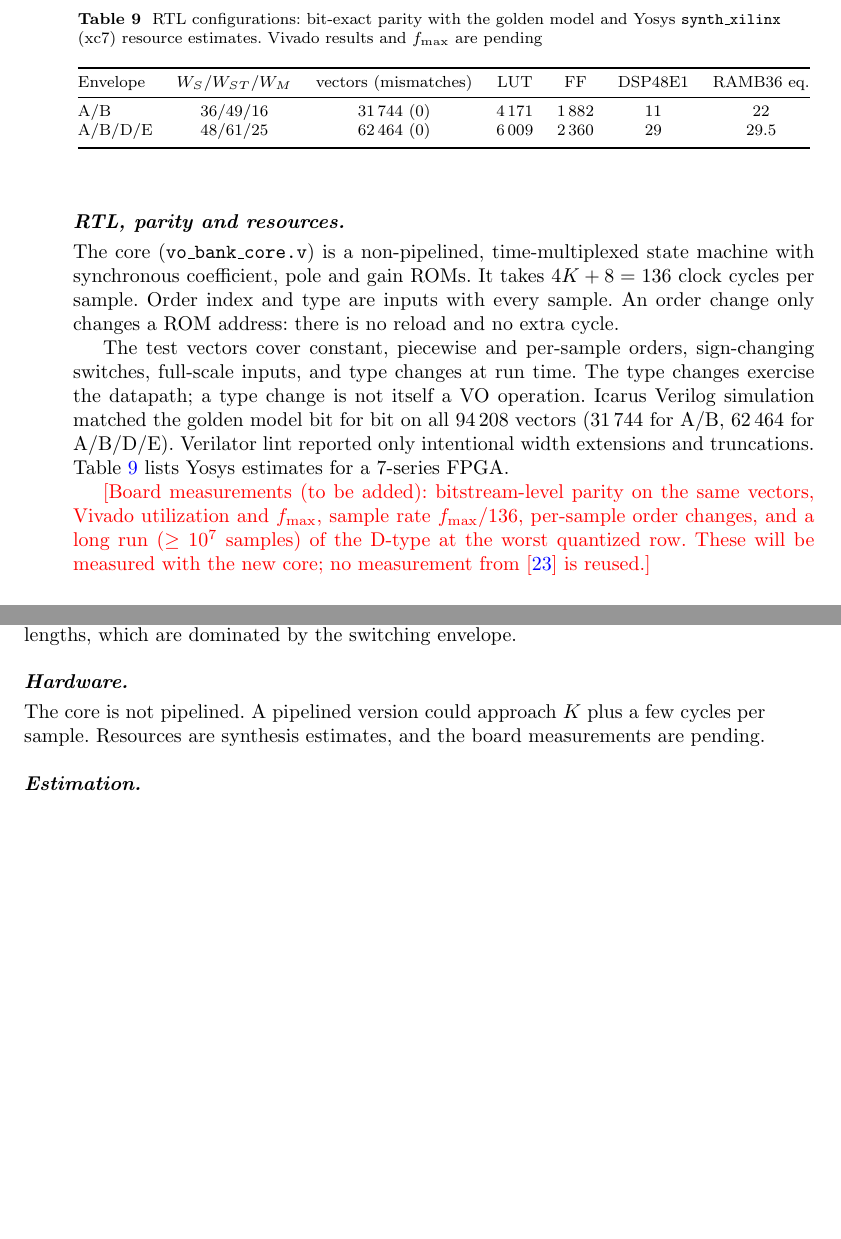
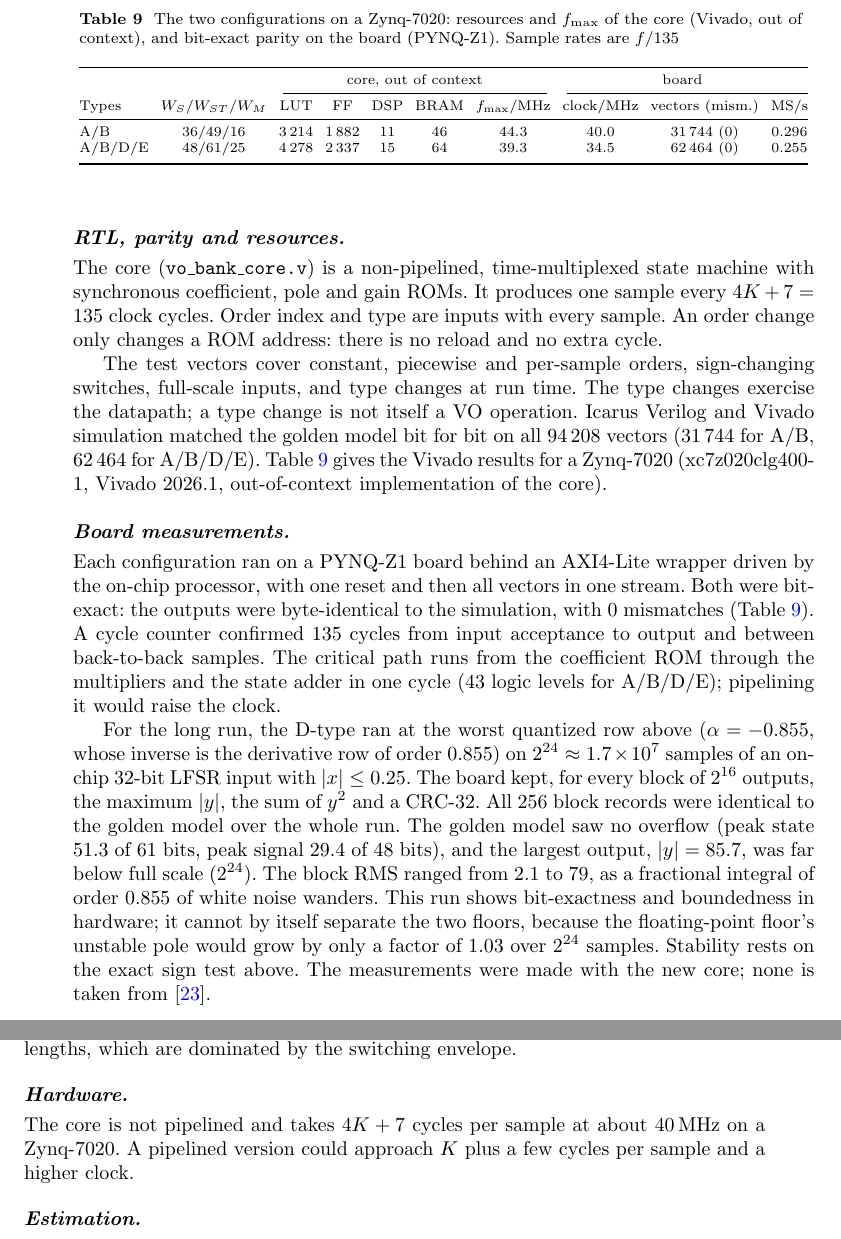
Before and after one commit to HakanErsoy/claude, a LaTeX paper (paper/main.tex): two parts of pages 34 and 35 of 45 before the commit and two parts of pages 34 and 35 of 46 after it, joined at a grey line, cut at the place of the change, the shorter picture padded with empty space. Compiled offline with pdfLaTeX.

Commit message:
Put the PYNQ-Z1 board measurements into Sect. 9 and the docs
Table 9 now gives the Vivado out-of-context resources and f_max of the
core on a Zynq-7020 and the bit-exact board parity of both
configurations; the pending paragraph is replaced by the board results,
including the 2^24-sample D-type long run (all block records equal to
the golden model, no overflow) and its limitation (it cannot separate
the two DC floors by itself). The cycle count is the measured 4K+7.

Co-Authored-By: Claude Opus 5.5 <noreply@anthropic.com>
Claude-Session: https://claude.ai/code/session_0185zXH74obR5n6PivPkRGKU

```diff
--- a/paper/main.tex
+++ b/paper/main.tex
@@ -992,23 +992,28 @@ A configuration was accepted if every type stayed within $0.1\eps$ of the floati
 
 \paragraph{RTL, parity and resources.}
 
-The core (\texttt{vo\_bank\_core.v}) is a non-pipelined, time-multiplexed state machine with synchronous coefficient, pole and gain ROMs. It takes $4K+8=136$ clock cycles per sample. Order index and type are inputs with every sample. An order change only changes a ROM address: there is no reload and no extra cycle.
+The core (\texttt{vo\_bank\_core.v}) is a non-pipelined, time-multiplexed state machine with synchronous coefficient, pole and gain ROMs. It produces one sample every $4K+7=135$ clock cycles. Order index and type are inputs with every sample. An order change only changes a ROM address: there is no reload and no extra cycle.
 
-The test vectors cover constant, piecewise and per-sample orders, sign-changing switches, full-scale inputs, and type changes at run time. The type changes exercise the datapath; a type change is not itself a VO operation. Icarus Verilog simulation matched the golden model bit for bit on all 94\,208 vectors (31\,744 for A/B, 62\,464 for A/B/D/E). Verilator lint reported only intentional width extensions and truncations. Table~\ref{tab:rtl} lists Yosys estimates for a 7-series FPGA.
+The test vectors cover constant, piecewise and per-sample orders, sign-changing switches, full-scale inputs, and type changes at run time. The type changes exercise the datapath; a type change is not itself a VO operation. Icarus Verilog and Vivado simulation matched the golden model bit for bit on all 94\,208 vectors (31\,744 for A/B, 62\,464 for A/B/D/E). Table~\ref{tab:rtl} gives the Vivado results for a Zynq-7020 (xc7z020clg400-1, Vivado 2026.1, out-of-context implementation of the core).
 
 \begin{table}[t]
-\caption{RTL configurations: bit-exact parity with the golden model and Yosys \texttt{synth\_xilinx} (xc7) resource estimates. Vivado results and $f_{\max}$ are pending}\label{tab:rtl}
-\begin{tabular}{@{}lcccccc@{}}
+\caption{The two configurations on a Zynq-7020: resources and $f_{\max}$ of the core (Vivado, out of context), and bit-exact parity on the board (PYNQ-Z1). Sample rates are $f/135$}\label{tab:rtl}
+\footnotesize\setlength{\tabcolsep}{3pt}
+\begin{tabular}{@{}lccccccccc@{}}
 \toprule
-Envelope & $W_S/W_{ST}/W_M$ & vectors (mismatches) & LUT & FF & DSP48E1 & RAMB36 eq.\\
+ & & \multicolumn{5}{c}{core, out of context} & \multicolumn{3}{c}{board}\\
+\cmidrule(lr){3-7}\cmidrule(l){8-10}
+Types & $W_S/W_{ST}/W_M$ & LUT & FF & DSP & BRAM & $f_{\max}$/MHz & clock/MHz & vectors (mism.) & MS/s\\
 \midrule
-A/B & 36/49/16 & 31\,744 (0) & 4\,171 & 1\,882 & 11 & 22\\
-A/B/D/E & 48/61/25 & 62\,464 (0) & 6\,009 & 2\,360 & 29 & 29.5\\
+A/B & 36/49/16 & 3\,214 & 1\,882 & 11 & 46 & 44.3 & 40.0 & 31\,744 (0) & 0.296\\
+A/B/D/E & 48/61/25 & 4\,278 & 2\,337 & 15 & 64 & 39.3 & 34.5 & 62\,464 (0) & 0.255\\
 \botrule
 \end{tabular}
 \end{table}
 
-\pending{Board measurements (to be added): bitstream-level parity on the same vectors, Vivado utilization and $f_{\max}$, sample rate $f_{\max}/136$, per-sample order changes, and a long run ($\ge10^7$ samples) of the D-type at the worst quantized row. These will be measured with the new core; no measurement from~\cite{tcas_submission} is reused.}
+\paragraph{Board measurements.} Each configuration ran on a PYNQ-Z1 board behind an AXI4-Lite wrapper driven by the on-chip processor, with one reset and then all vectors in one stream. Both were bit-exact: the outputs were byte-identical to the simulation, with 0 mismatches (Table~\ref{tab:rtl}). A cycle counter confirmed 135 cycles from input acceptance to output and between back-to-back samples. The critical path runs from the coefficient ROM through the multipliers and the state adder in one cycle (43 logic levels for A/B/D/E); pipelining it would raise the clock.
+
+For the long run, the D-type ran at the worst quantized row above ($\alpha=-0.855$, whose inverse is the derivative row of order $0.855$) on $2^{24}\approx1.7\times10^7$ samples of an on-chip 32-bit LFSR input with $|x|\le0.25$. The board kept, for every block of $2^{16}$ outputs, the maximum $|y|$, the sum of $y^2$ and a CRC-32. All 256 block records were identical to the golden model over the whole run. The golden model saw no overflow (peak state 51.3 of 61 bits, peak signal 29.4 of 48 bits), and the largest output, $|y|=85.7$, was far below full scale ($2^{24}$). The block RMS ranged from 2.1 to 79, as a fractional integral of order 0.855 of white noise wanders. This run shows bit-exactness and boundedness in hardware; it cannot by itself separate the two floors, because the floating-point floor's unstable pole would grow by only a factor of 1.03 over $2^{24}$ samples. Stability rests on the exact sign test above. The measurements were made with the new core; none is taken from~\cite{tcas_submission}.
 
 %% =====================================================================
 %% =====================================================================
@@ -1024,7 +1029,7 @@ A/B/D/E & 48/61/25 & 62\,464 (0) & 6\,009 & 2\,360 & 29 & 29.5\\
 
 \paragraph{Fixed point.} We used a single Q format per signal. Block floating point could reduce the D/E word lengths, which are dominated by the switching envelope.
 
-\paragraph{Hardware.} The core is not pipelined. A pipelined version could approach $K$ plus a few cycles per sample. Resources are synthesis estimates, and the board measurements are pending.
+\paragraph{Hardware.} The core is not pipelined and takes $4K+7$ cycles per sample at about 40\,MHz on a Zynq-7020. A pipelined version could approach $K$ plus a few cycles per sample and a higher clock.
 
 \paragraph{Estimation.} The tracking experiment assumes a known input and a known noise level. Joint estimation of the state or the input, as in dual and triple estimation with unscented fractional-order Kalman filters~\cite{sierociuk2016cssp}, can use the same $O(K)$ model but was not tested here.
 
```
Also changed, not shown: docs/METODOLOJI.md (+16 -4 lines), README.md, paper/README.md, paper/main.pdf, paper/supplement.pdf, rtl/README.md, paper/main.tex (4 more changed lines).
